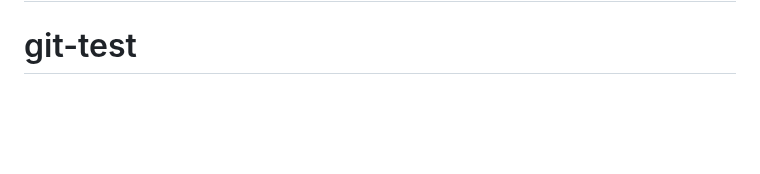
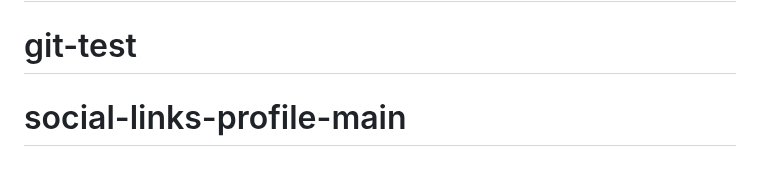
Before and after one commit to petemac281/social-links-profile-main, a Markdown page: README.md, the part around the change. Rendered like a GitHub page; blank space fills up the shorter version.

```diff
--- a/README.md
+++ b/README.md
@@ -93,3 +93,4 @@ This challenge is completely free. Please share it with anyone who will find it
 **Have fun building!** 🚀
 # git-test
 # git-test
+# social-links-profile-main
```
